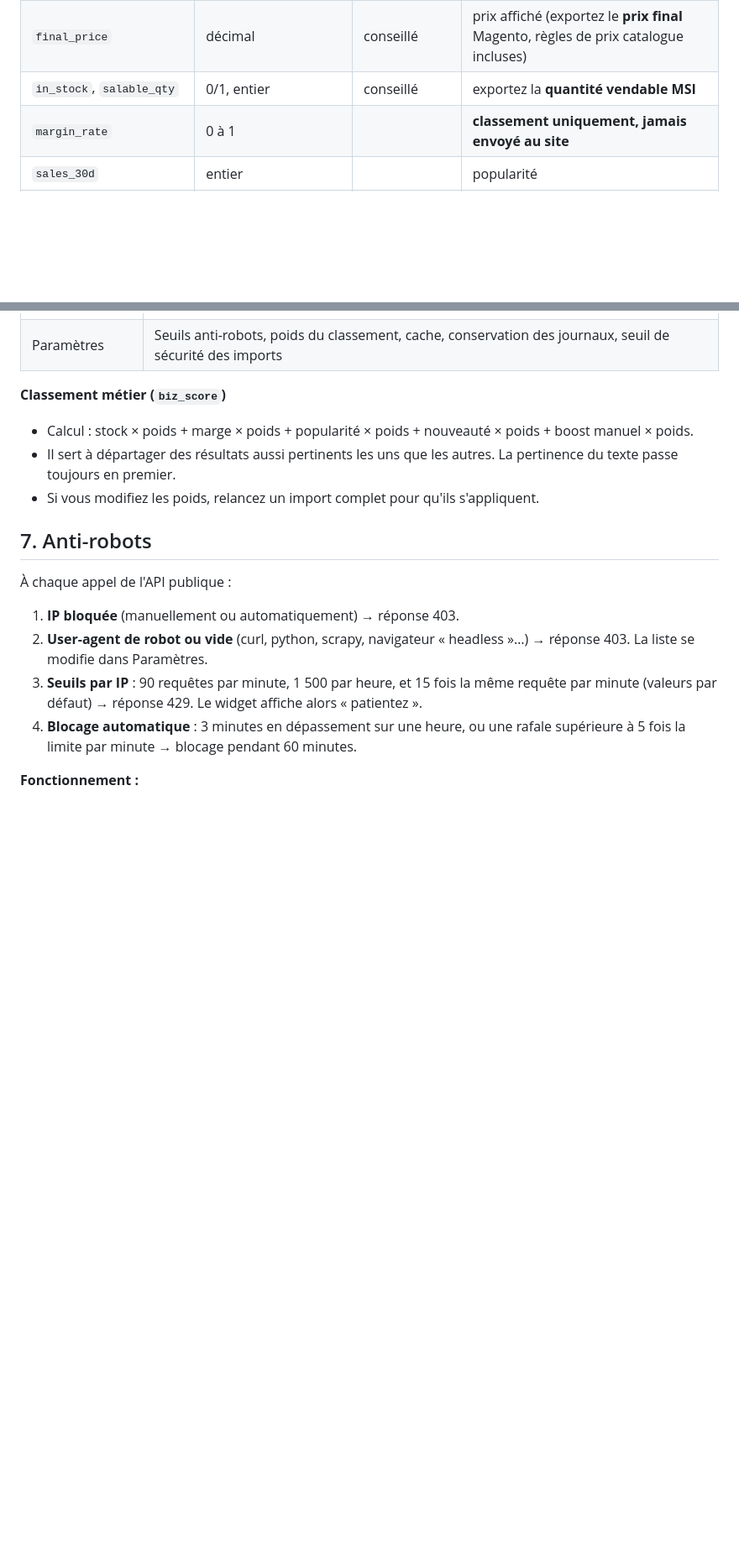
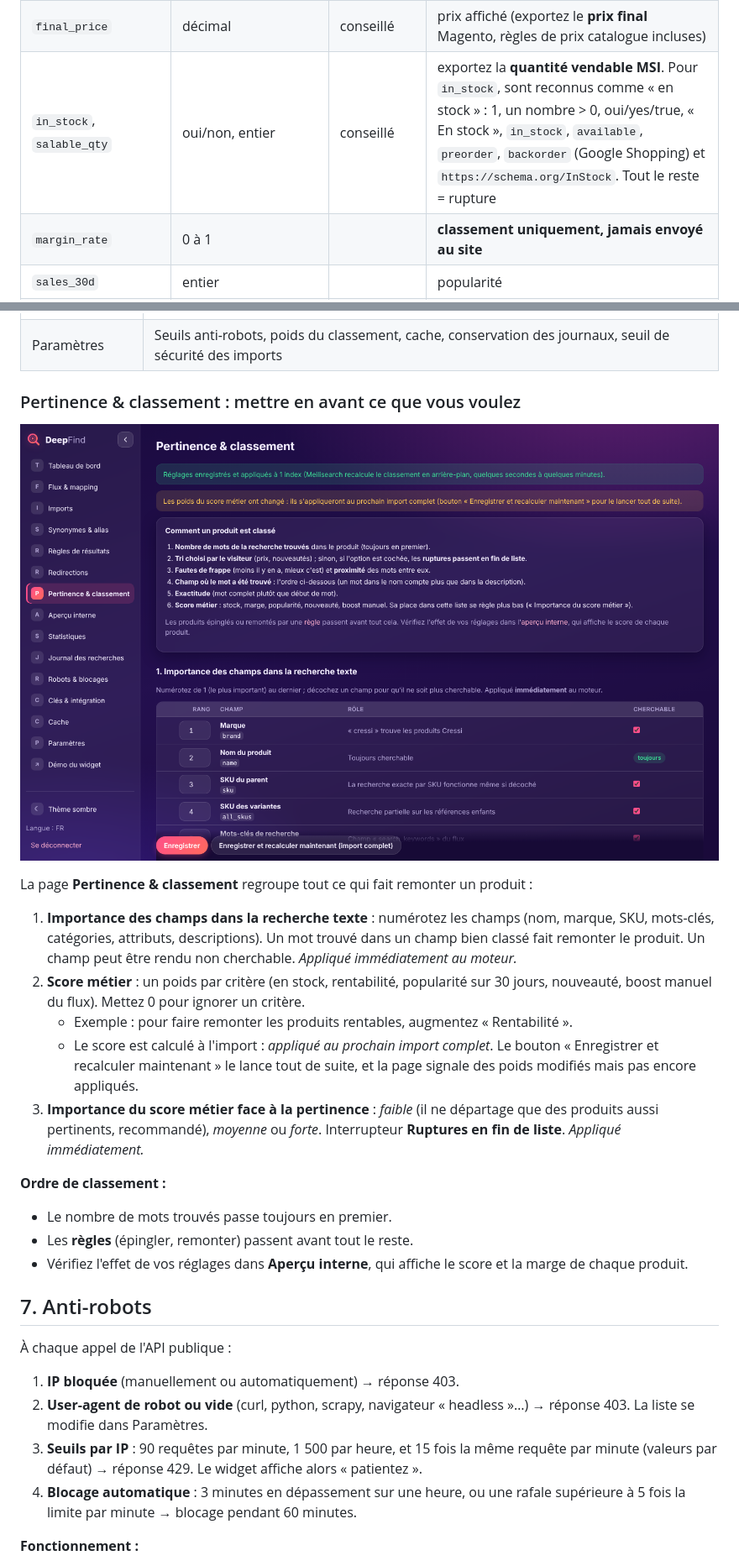
Before and after one commit to leguigou/deepfind, a Markdown page: README.md, 2 parts joined by grey strips. Shown at 84% size. Drawn GitHub-style; pictures changed too: docs/screenshots/13-pertinence.png (added); blank space fills up the shorter version.

```diff
--- a/README.md
+++ b/README.md
@@ -256,7 +256,7 @@ Deux options pour les flux :
 | `ean` | texte | | recherche exacte |
 | `price` | décimal | ✅ (ou final_price) | prix barré si promo |
 | `final_price` | décimal | conseillé | prix affiché (exportez le **prix final** Magento, règles de prix catalogue incluses) |
-| `in_stock`, `salable_qty` | 0/1, entier | conseillé | exportez la **quantité vendable MSI** |
+| `in_stock`, `salable_qty` | oui/non, entier | conseillé | exportez la **quantité vendable MSI**. Pour `in_stock`, sont reconnus comme « en stock » : 1, un nombre > 0, oui/yes/true, « En stock », `in_stock`, `available`, `preorder`, `backorder` (Google Shopping) et `https://schema.org/InStock`. Tout le reste = rupture |
 | `margin_rate` | 0 à 1 | | **classement uniquement, jamais envoyé au site** |
 | `sales_30d` | entier | | popularité |
 | `created_at` | date | | badge « Nouveau » et classement |
@@ -406,10 +408,22 @@ L'extranet s'utilise depuis `/admin`, avec le jeton `ADMIN_TOKEN`. Il n'y a pas
 | Clés & intégration | Clés publiques, domaines autorisés, code à copier |
 | Paramètres | Seuils anti-robots, poids du classement, cache, conservation des journaux, seuil de sécurité des imports |
 
-**Classement métier (`biz_score`)**
-- Calcul : stock × poids + marge × poids + popularité × poids + nouveauté × poids + boost manuel × poids.
-- Il sert à départager des résultats aussi pertinents les uns que les autres. La pertinence du texte passe toujours en premier.
-- Si vous modifiez les poids, relancez un import complet pour qu'ils s'appliquent.
+### Pertinence & classement : mettre en avant ce que vous voulez
+
+![Pertinence & classement](docs/screenshots/13-pertinence.png)
+
+La page **Pertinence & classement** regroupe tout ce qui fait remonter un produit :
+
+1. **Importance des champs dans la recherche texte** : numérotez les champs (nom, marque, SKU, mots-clés, catégories, attributs, descriptions). Un mot trouvé dans un champ bien classé fait remonter le produit. Un champ peut être rendu non cherchable. *Appliqué immédiatement au moteur.*
+2. **Score métier** : un poids par critère (en stock, rentabilité, popularité sur 30 jours, nouveauté, boost manuel du flux). Mettez 0 pour ignorer un critère.
+   - Exemple : pour faire remonter les produits rentables, augmentez « Rentabilité ».
+   - Le score est calculé à l'import : *appliqué au prochain import complet*. Le bouton « Enregistrer et recalculer maintenant » le lance tout de suite, et la page signale des poids modifiés mais pas encore appliqués.
+3. **Importance du score métier face à la pertinence** : *faible* (il ne départage que des produits aussi pertinents, recommandé), *moyenne* ou *forte*. Interrupteur **Ruptures en fin de liste**. *Appliqué immédiatement.*
+
+**Ordre de classement :**
+- Le nombre de mots trouvés passe toujours en premier.
+- Les **règles** (épingler, remonter) passent avant tout le reste.
+- Vérifiez l'effet de vos réglages dans **Aperçu interne**, qui affiche le score et la marge de chaque produit.
 
 ## 7. Anti-robots
 
```
Also changed, not shown: other parts of README.md (+2 -0 lines), 17 other files.
